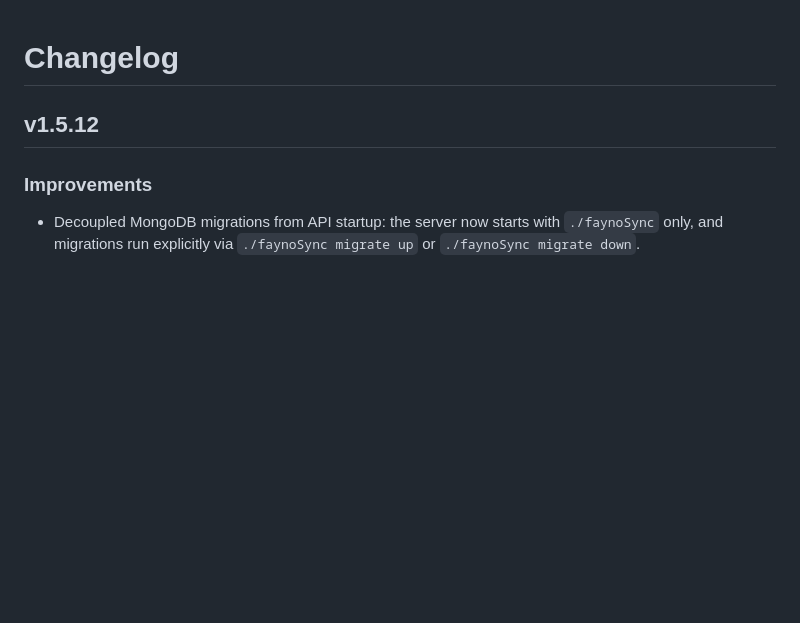
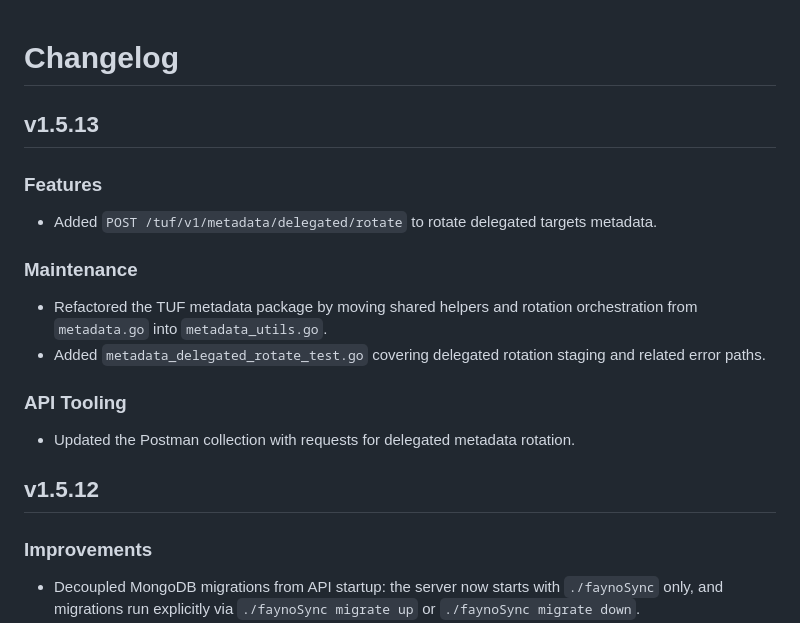
Before and after one commit to ku9nov/faynoSync, a Markdown page: CHANGELOG.md, the part around the change. Rendered like a GitHub page; blank space fills up the shorter version.

Commit message:
upd changelog

```diff
--- a/CHANGELOG.md
+++ b/CHANGELOG.md
@@ -1,4 +1,19 @@
 # Changelog
+
+## v1.5.13
+
+### Features
+
+- Added `POST /tuf/v1/metadata/delegated/rotate` to rotate delegated targets metadata.
+
+### Maintenance
+
+- Refactored the TUF metadata package by moving shared helpers and rotation orchestration from `metadata.go` into `metadata_utils.go`.
+- Added `metadata_delegated_rotate_test.go` covering delegated rotation staging and related error paths.
+
+### API Tooling
+
+- Updated the Postman collection with requests for delegated metadata rotation.
 
 ## v1.5.12
 
```
